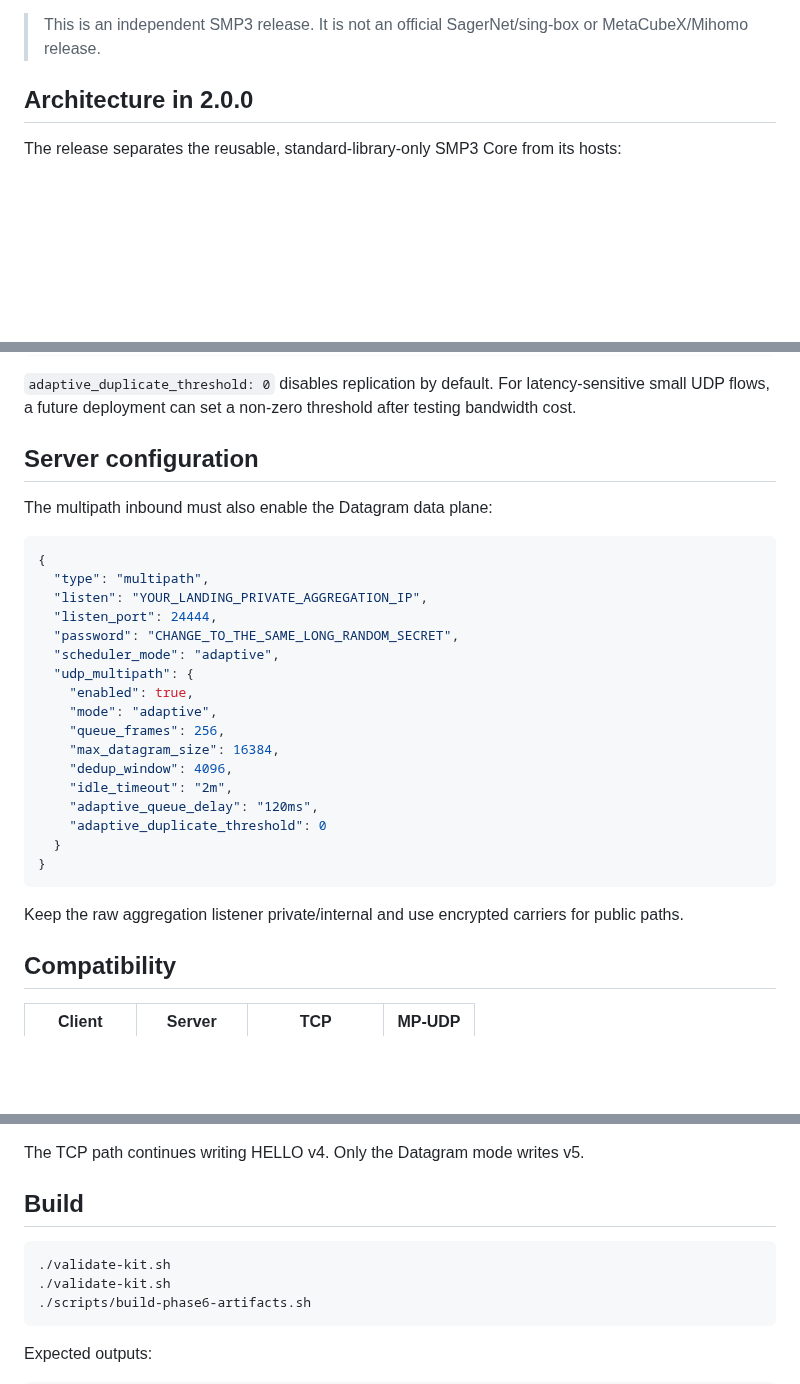
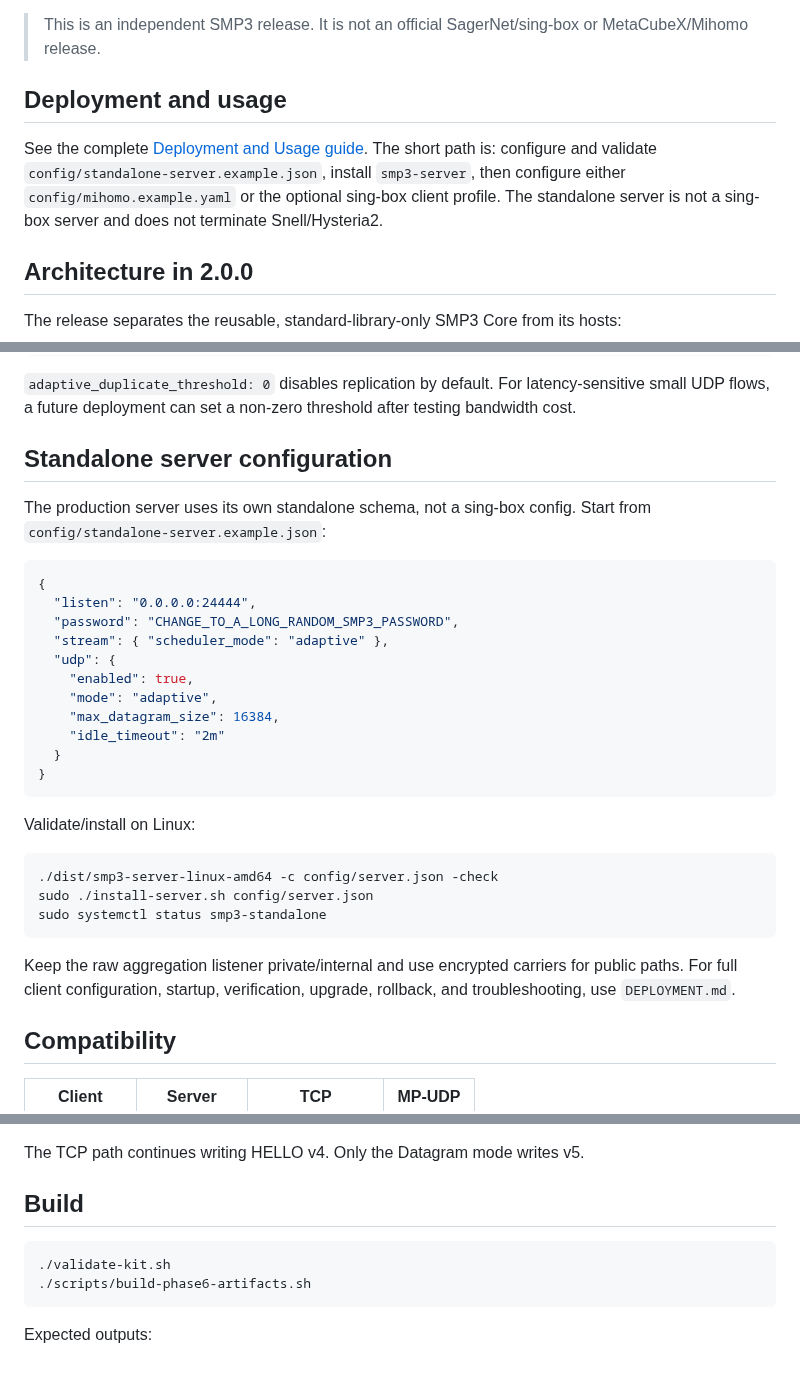
Before and after one commit to Superbias/smp3-multipath-kit-public, a Markdown page: README.md, 3 parts joined by grey strips. Rendered like a GitHub page; blank space fills up the shorter version.

Commit message:
docs: publish 2.0.0 deployment docs (README.md)

````diff
--- a/README.md
+++ b/README.md
@@ -13,6 +13,14 @@ Independent application-layer multipath transport built around a reusable SMP3 C
 - **UDP datagram HELLO:** v5 (2.0.0 endpoints required)
 
 > This is an independent SMP3 release. It is not an official SagerNet/sing-box or MetaCubeX/Mihomo release.
+
+## Deployment and usage
+
+See the complete [Deployment and Usage guide](DEPLOYMENT.md). The short path
+is: configure and validate `config/standalone-server.example.json`, install
+`smp3-server`, then configure either `config/mihomo.example.yaml` or the
+optional sing-box client profile. The standalone server is not a sing-box
+server and does not terminate Snell/Hysteria2.
 
 ## Architecture in 2.0.0
 
@@ -154,31 +162,34 @@ The r11-specific part is:
 
 `adaptive_duplicate_threshold: 0` disables replication by default. For latency-sensitive small UDP flows, a future deployment can set a non-zero threshold after testing bandwidth cost.
 
-## Server configuration
+## Standalone server configuration
 
-The multipath inbound must also enable the Datagram data plane:
+The production server uses its own standalone schema, not a sing-box config.
+Start from `config/standalone-server.example.json`:
 
 ```json
 {
-  "type": "multipath",
-  "listen": "YOUR_LANDING_PRIVATE_AGGREGATION_IP",
-  "listen_port": 24444,
-  "password": "CHANGE_TO_THE_SAME_LONG_RANDOM_SECRET",
-  "scheduler_mode": "adaptive",
-  "udp_multipath": {
+  "listen": "0.0.0.0:24444",
+  "password": "CHANGE_TO_A_LONG_RANDOM_SMP3_PASSWORD",
+  "stream": { "scheduler_mode": "adaptive" },
+  "udp": {
     "enabled": true,
     "mode": "adaptive",
-    "queue_frames": 256,
     "max_datagram_size": 16384,
-    "dedup_window": 4096,
-    "idle_timeout": "2m",
-    "adaptive_queue_delay": "120ms",
-    "adaptive_duplicate_threshold": 0
+    "idle_timeout": "2m"
   }
 }
 ```
 
-Keep the raw aggregation listener private/internal and use encrypted carriers for public paths.
+Validate/install on Linux:
+
+```bash
+./dist/smp3-server-linux-amd64 -c config/server.json -check
+sudo ./install-server.sh config/server.json
+sudo systemctl status smp3-standalone
+```
+
+Keep the raw aggregation listener private/internal and use encrypted carriers for public paths. For full client configuration, startup, verification, upgrade, rollback, and troubleshooting, use `DEPLOYMENT.md`.
 
 ## Compatibility
 
@@ -194,7 +205,6 @@ The TCP path continues writing HELLO v4. Only the Datagram mode writes v5.
 ## Build
 
 ```bash
-./validate-kit.sh
 ./validate-kit.sh
 ./scripts/build-phase6-artifacts.sh
 ```
````
